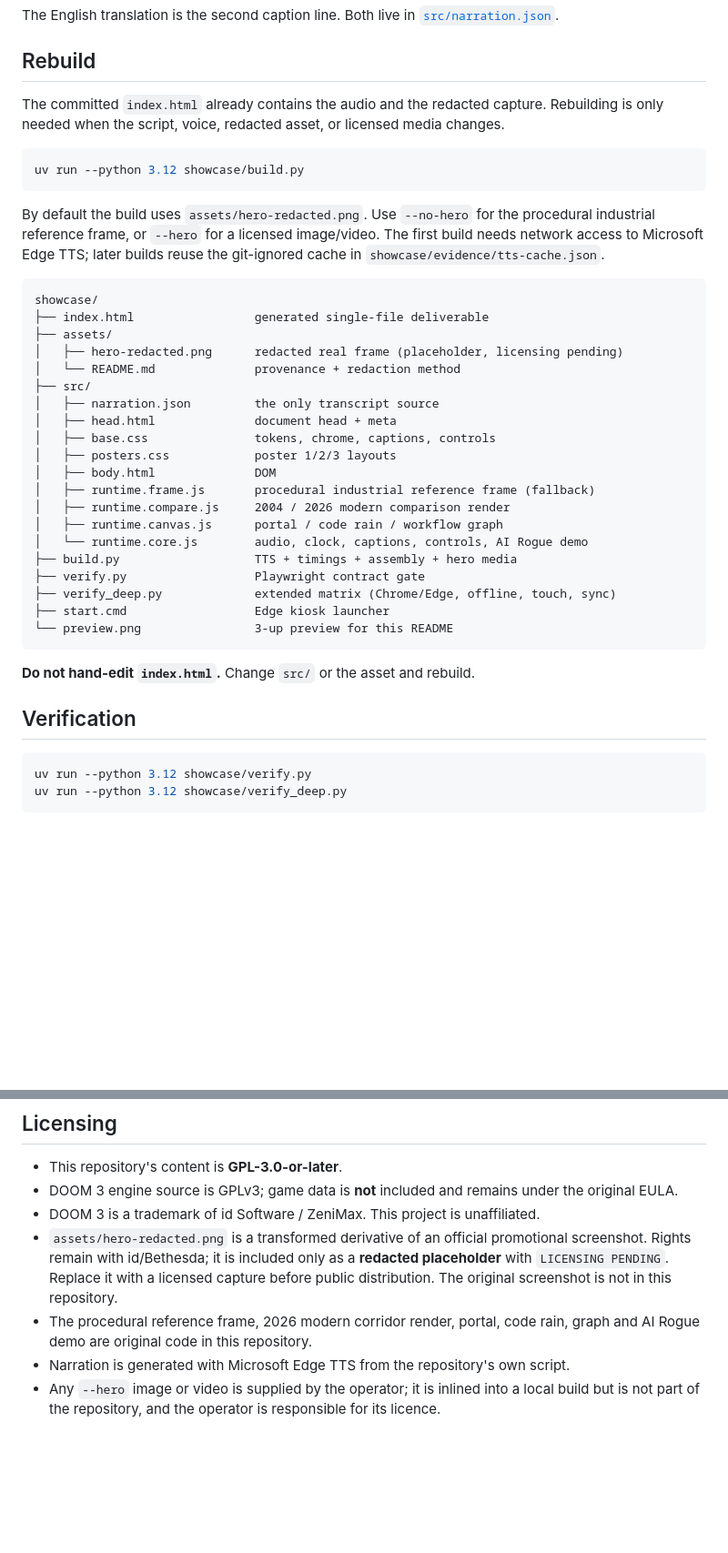
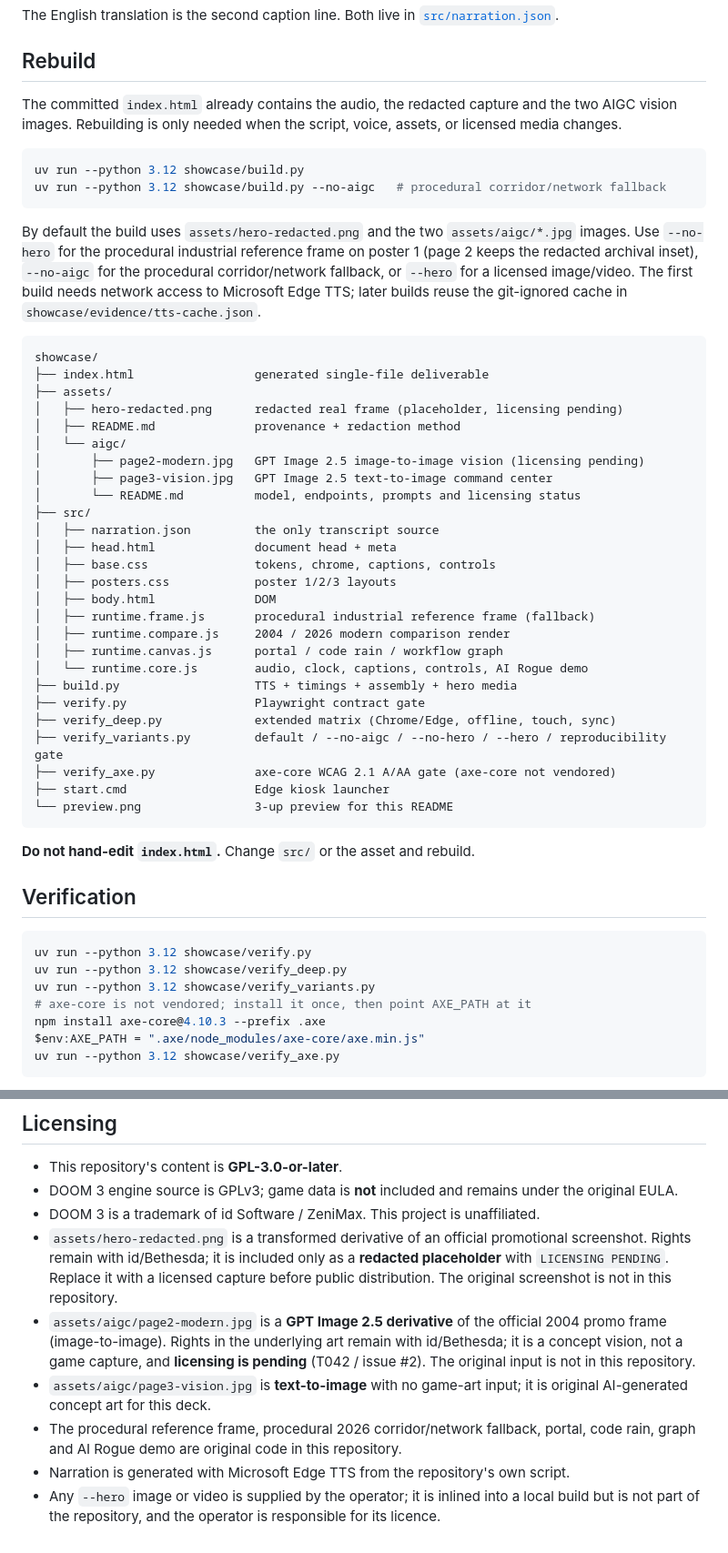
Before and after one commit to yhyu13/DOOM3_AINative, a Markdown page: showcase/README.md, 2 parts joined by grey strips. Shown at 91% size. GitHub-like rendering; blank space fills up the shorter version.

````diff
--- a/showcase/README.md
+++ b/showcase/README.md
@@ -106,24 +128,30 @@ The English translation is the second caption line. Both live in
 
 ## Rebuild
 
-The committed `index.html` already contains the audio and the redacted capture. Rebuilding is only
-needed when the script, voice, redacted asset, or licensed media changes.
+The committed `index.html` already contains the audio, the redacted capture and the two AIGC
+vision images. Rebuilding is only needed when the script, voice, assets, or licensed media changes.
 
 ```powershell
 uv run --python 3.12 showcase/build.py
+uv run --python 3.12 showcase/build.py --no-aigc   # procedural corridor/network fallback
 ```
 
-By default the build uses `assets/hero-redacted.png`. Use `--no-hero` for the procedural industrial
-reference frame, or `--hero` for a licensed image/video. The first build needs network access to
-Microsoft Edge TTS; later builds reuse the git-ignored cache in
-`showcase/evidence/tts-cache.json`.
+By default the build uses `assets/hero-redacted.png` and the two `assets/aigc/*.jpg` images. Use
+`--no-hero` for the procedural industrial reference frame on poster 1 (page 2 keeps the redacted
+archival inset), `--no-aigc` for the procedural corridor/network fallback, or `--hero` for a
+licensed image/video. The first build needs network access to Microsoft Edge TTS; later builds
+reuse the git-ignored cache in `showcase/evidence/tts-cache.json`.
 
 ```text
 showcase/
 ├── index.html                 generated single-file deliverable
 ├── assets/
 │   ├── hero-redacted.png      redacted real frame (placeholder, licensing pending)
-│   └── README.md              provenance + redaction method
+│   ├── README.md              provenance + redaction method
+│   └── aigc/
+│       ├── page2-modern.jpg   GPT Image 2.5 image-to-image vision (licensing pending)
+│       ├── page3-vision.jpg   GPT Image 2.5 text-to-image command center
+│       └── README.md          model, endpoints, prompts and licensing status
 ├── src/
 │   ├── narration.json         the only transcript source
 │   ├── head.html              document head + meta
@@ -137,6 +165,8 @@ showcase/
 ├── build.py                   TTS + timings + assembly + hero media
 ├── verify.py                  Playwright contract gate
 ├── verify_deep.py             extended matrix (Chrome/Edge, offline, touch, sync)
+├── verify_variants.py         default / --no-aigc / --no-hero / --hero / reproducibility gate
+├── verify_axe.py              axe-core WCAG 2.1 A/AA gate (axe-core not vendored)
 ├── start.cmd                  Edge kiosk launcher
 └── preview.png                3-up preview for this README
 ```
@@ -148,5 +178,10 @@ showcase/
 ```powershell
 uv run --python 3.12 showcase/verify.py
 uv run --python 3.12 showcase/verify_deep.py
+uv run --python 3.12 showcase/verify_variants.py
+# axe-core is not vendored; install it once, then point AXE_PATH at it
+npm install axe-core@4.10.3 --prefix .axe
+$env:AXE_PATH = ".axe/node_modules/axe-core/axe.min.js"
+uv run --python 3.12 showcase/verify_axe.py
 ```
 
@@ -193,8 +238,14 @@ verifier: it asserts the README literals and the poster proof strip.
   Rights remain with id/Bethesda; it is included only as a **redacted placeholder** with
   `LICENSING PENDING`. Replace it with a licensed capture before public distribution. The original
   screenshot is not in this repository.
-- The procedural reference frame, 2026 modern corridor render, portal, code rain, graph and AI Rogue demo
-  are original code in this repository.
+- `assets/aigc/page2-modern.jpg` is a **GPT Image 2.5 derivative** of the official 2004 promo frame
+  (image-to-image). Rights in the underlying art remain with id/Bethesda; it is a concept vision, not
+  a game capture, and **licensing is pending** (T042 / issue #2). The original input is not in this
+  repository.
+- `assets/aigc/page3-vision.jpg` is **text-to-image** with no game-art input; it is original
+  AI-generated concept art for this deck.
+- The procedural reference frame, procedural 2026 corridor/network fallback, portal, code rain,
+  graph and AI Rogue demo are original code in this repository.
 - Narration is generated with Microsoft Edge TTS from the repository's own script.
 - Any `--hero` image or video is supplied by the operator; it is inlined into a local build but is
   not part of the repository, and the operator is responsible for its licence.
````
Also changed, not shown: other parts of showcase/README.md (+46 -14 lines), specs/007-aigc-vision/plan.md (added, +52 -0 lines), specs/007-aigc-vision/review.md (added, +88 -0 lines), specs/007-aigc-vision/spec.md (added, +92 -0 lines), specs/007-aigc-vision/tasks.md (added, +46 -0 lines), showcase/assets/aigc/page2-modern.jpg (added), showcase/assets/aigc/page3-vision.jpg (added), showcase/preview.png, 11 other files.
